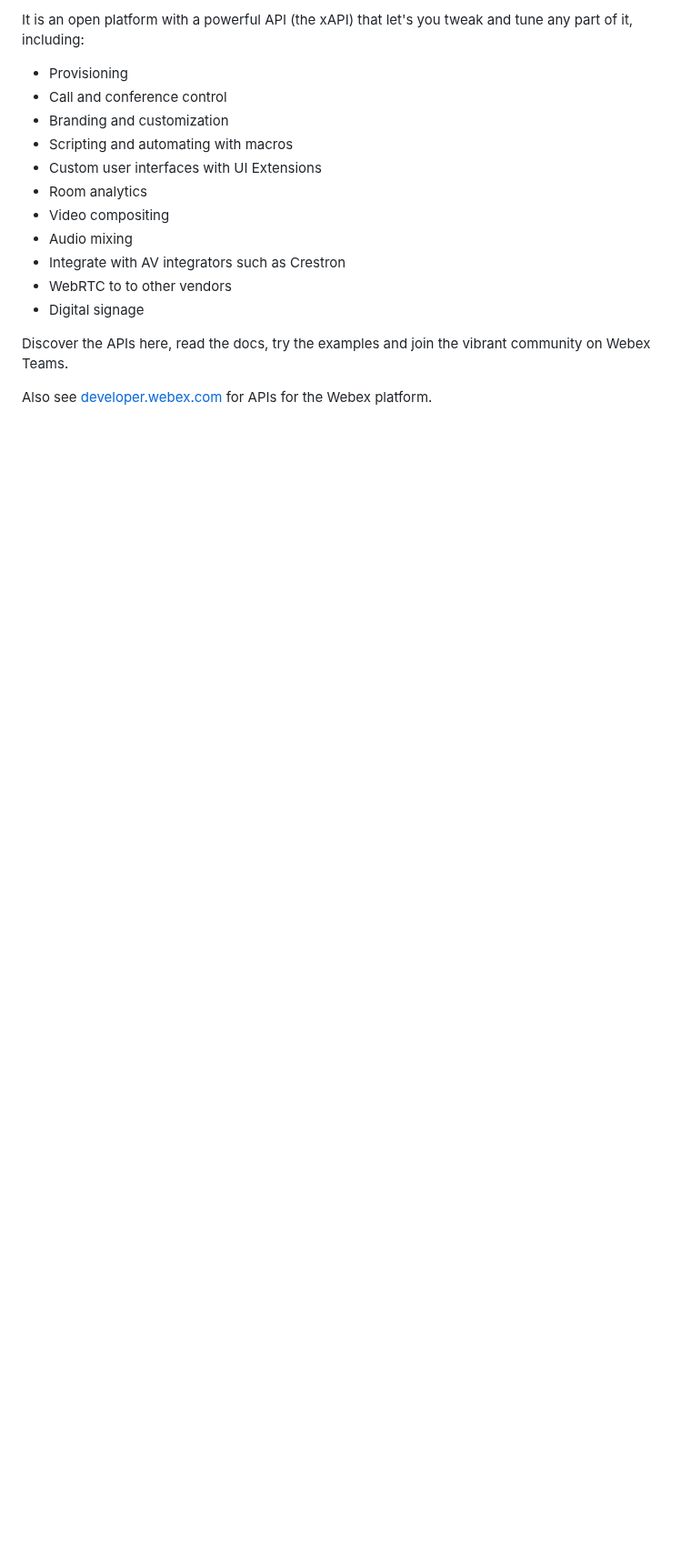
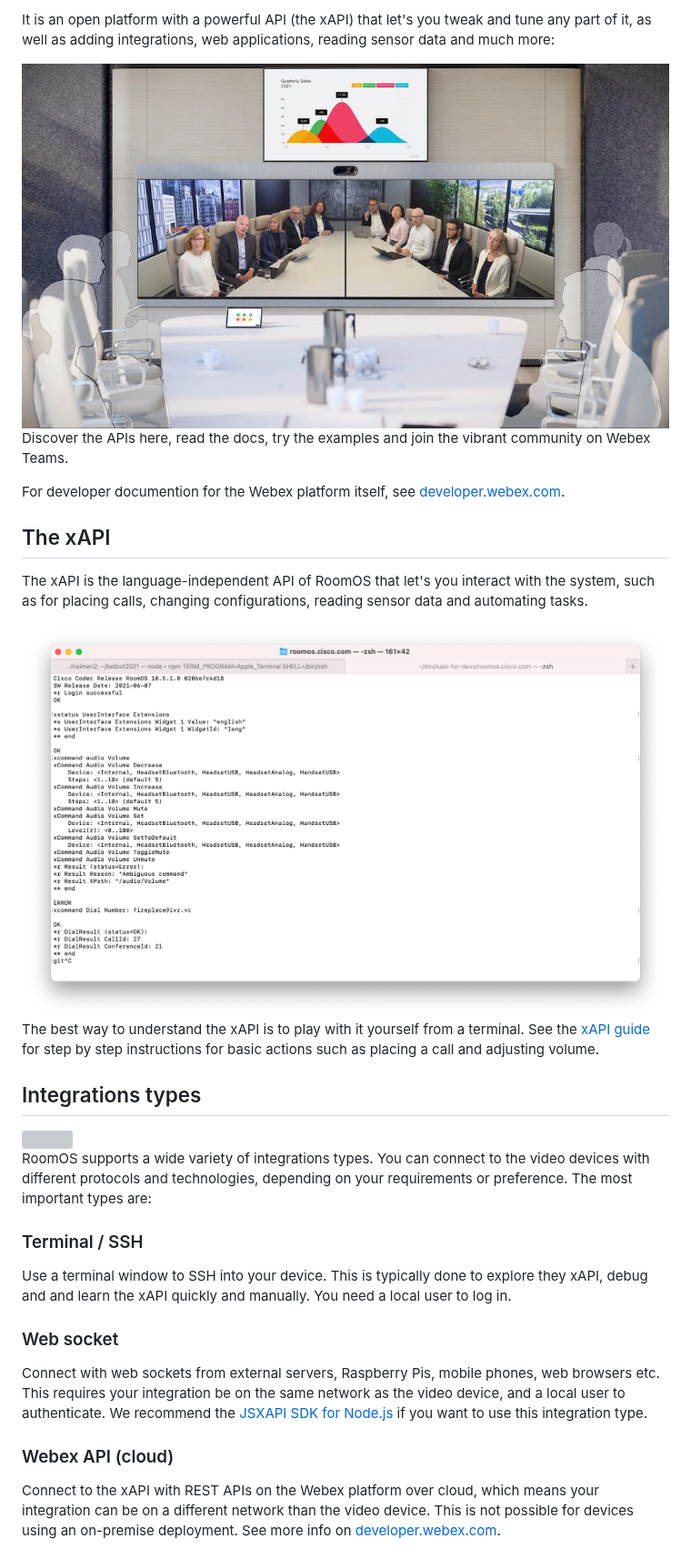
Before and after one commit to cisco-ce/roomos.cisco.com, a Markdown page: docs/Introduction.md, the part around one of its changes. Shown at 91% size. Rendered like a GitHub page; pictures changed too: docs/images/meetingroom2.jpg (added), docs/images/tshell.png (added); blank space fills up the shorter version; grey boxes are pictures that could not be loaded.

Commit message:
add and restructure the introduction and overview of RoomOS and xAPI

```diff
--- a/docs/Introduction.md
+++ b/docs/Introduction.md
@@ -4,18 +4,35 @@ RoomOS is the operating system powering the Webex Devices such as Room Kit, Desk
 
-It is an open platform with a powerful API (the xAPI) that let's you tweak and tune any part of it, including:
+It is an open platform with a powerful API (the xAPI) that let's you tweak and tune any part of it, as well as adding integrations, web applications, reading sensor data and much more:
 
-* Provisioning
-* Call and conference control
-* Branding and customization
-* Scripting and automating with macros
-* Custom user interfaces with UI Extensions
-* Room analytics
-* Video compositing
-* Audio mixing
-* Integrate with AV integrators such as Crestron
-* WebRTC to to other vendors
-* Digital signage
+<img src="/docs/images/meetingroom2.jpg" />
 
 Discover the APIs here, read the docs, try the examples and join the vibrant community on Webex Teams.
 
-Also see [developer.webex.com](https://developer.webex.com) for APIs for the Webex platform.
+For developer documention for the Webex platform itself, see [developer.webex.com](https://developer.webex.com).
+
+## The xAPI
+
+The xAPI is the language-independent API of RoomOS that let's you interact with the system, such as for placing calls, changing configurations, reading sensor data and automating tasks.
+
+<img src="/docs/images/tshell.png" />
+
+The best way to understand the xAPI is to play with it yourself from a terminal. See the [xAPI guide](/docs/xAPI.md) for step by step instructions for basic actions such as placing a call and adjusting volume.
+
+## Integrations types
+
+<img src="/docs/images/integrations.png" />
+
+RoomOS supports a wide variety of integrations types. You can connect to the video devices with different protocols and technologies, depending on your requirements or preference. The most important types are:
+
+### Terminal / SSH
+
+Use a terminal window to SSH into your device. This is typically done to explore they xAPI, debug and and learn the xAPI quickly and manually. You need a local user to log in.
+
+### Web socket
+
+Connect with web sockets from external servers, Raspberry Pis, mobile phones, web browsers etc. This requires your integration be on the same network as the video device, and a local user to authenticate. We recommend the [JSXAPI SDK for Node.js](/docs/JSXAPI/Intro.md) if you want to use this integration type.
+
+### Webex API (cloud)
+
+Connect to the xAPI with REST APIs on the Webex platform over cloud, which means your integration can be on a different network than the video device. This is not possible for devices using an on-premise deployment. See more info on [developer.webex.com](https://developer.webex.com/docs/api/v1/xapi).
+
```
Also changed, not shown: other parts of docs/Introduction.md (+15 -1 lines), docs/xAPI.md (renamed from docs/CommandLine.md, +7 -1 lines), docs/images/meetingroom.jpg (added), docs/images/meetingroom3.jpg (added), 2 other files.
